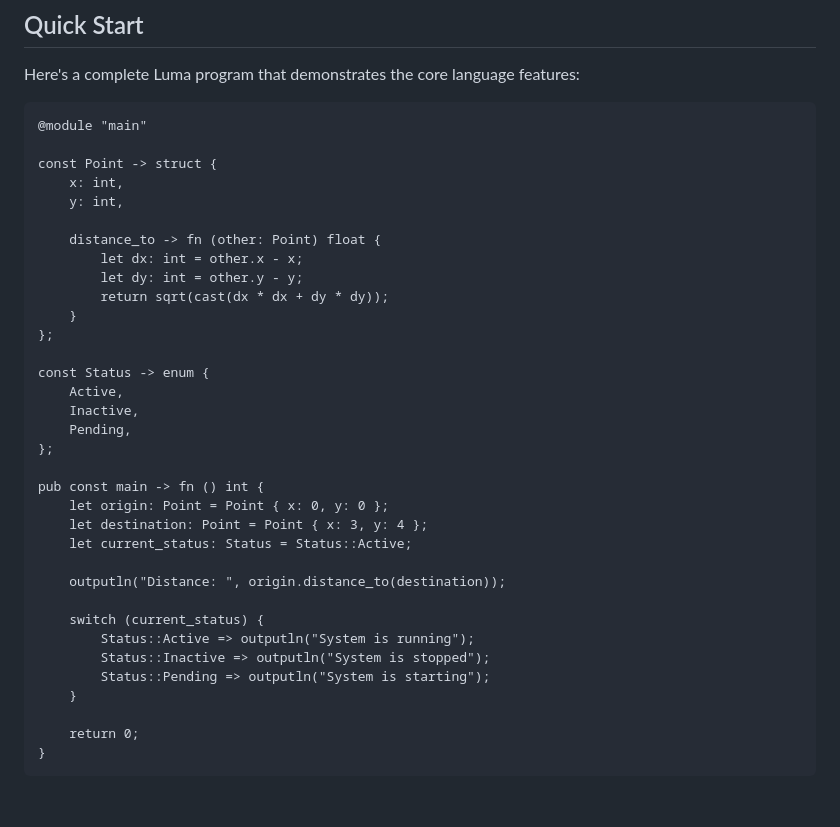
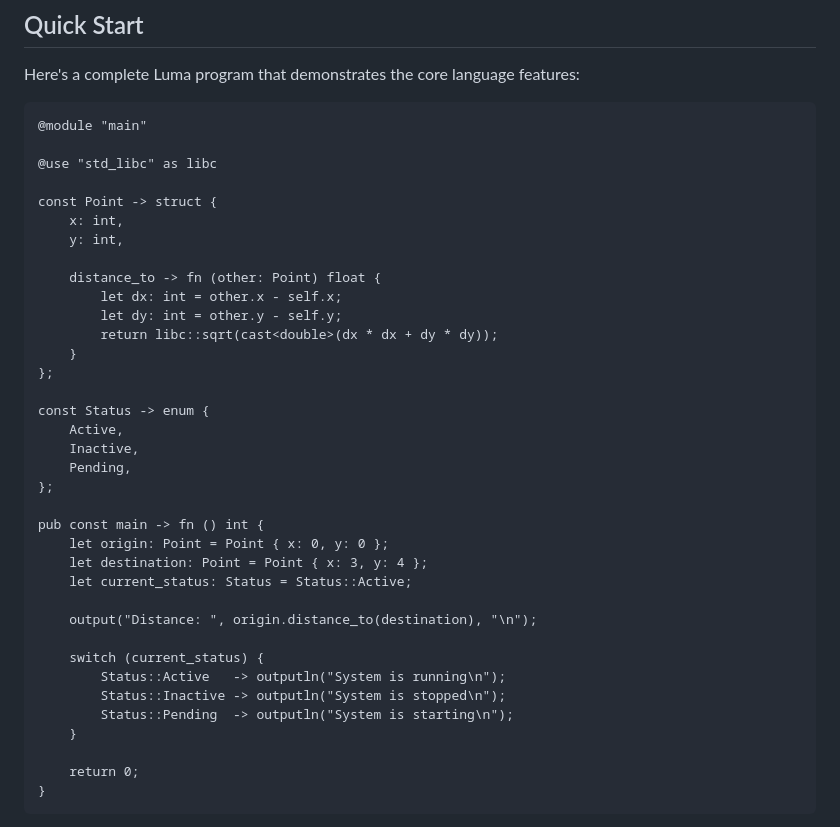
Before and after one commit to Luma-Programming-Language/Luma-Website, a Markdown page: docs.md, the part around the change. GitHub-like rendering; blank space fills up the shorter version.

Commit message:
Updated docs quick start

````diff
--- a/docs.md
+++ b/docs.md
@@ -46,14 +46,16 @@ Here's a complete Luma program that demonstrates the core language features:
 ```luma
 @module "main"
 
+@use "std_libc" as libc
+
 const Point -> struct {
     x: int,
     y: int,
 
     distance_to -> fn (other: Point) float {
-        let dx: int = other.x - x;
-        let dy: int = other.y - y;
-        return sqrt(cast(dx * dx + dy * dy));
+        let dx: int = other.x - self.x;
+        let dy: int = other.y - self.y;
+        return libc::sqrt(cast<double>(dx * dx + dy * dy));
     }
 };
 
@@ -68,12 +70,12 @@ pub const main -> fn () int {
     let destination: Point = Point { x: 3, y: 4 };
     let current_status: Status = Status::Active;
 
-    outputln("Distance: ", origin.distance_to(destination));
+    output("Distance: ", origin.distance_to(destination), "\n");
 
     switch (current_status) {
-        Status::Active => outputln("System is running");
-        Status::Inactive => outputln("System is stopped");
-        Status::Pending => outputln("System is starting");
+        Status::Active   -> outputln("System is running\n");
+        Status::Inactive -> outputln("System is stopped\n");
+        Status::Pending  -> outputln("System is starting\n");
     }
 
     return 0;
````
